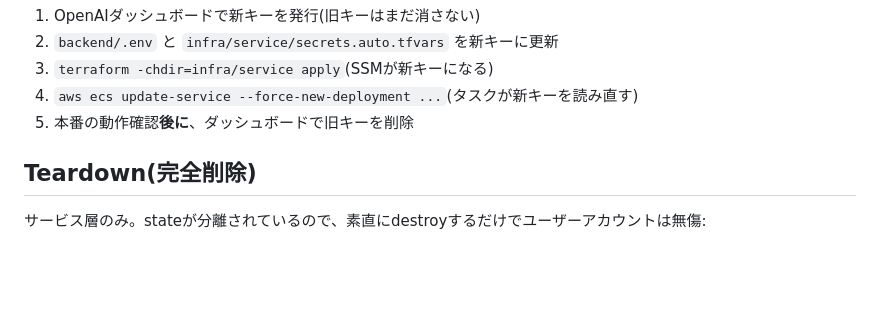
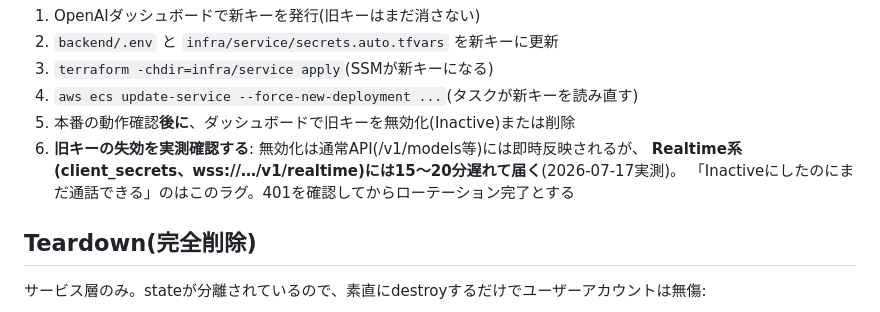
Before and after one commit to yoshiharu-ishii/realtime_voice, a Markdown page: docs/deployment.md, the part around the change. GitHub-like rendering; blank space fills up the shorter version.

Commit message:
deployment.md: キー無効化のRealtime系への伝播ラグ(実測15〜20分)を記録
無効化は通常APIには即時、Realtime系(client_secrets/WS)には遅れて届く
結果整合であることを実測で確認。「無効化した」と「無効になった」は
別物——失効の実測確認までがローテーション。

Co-Authored-By: Claude Fable 5 <noreply@anthropic.com>

```diff
--- a/docs/deployment.md
+++ b/docs/deployment.md
@@ -82,7 +82,10 @@ ACM証明書のDNS検証と初回タスク起動にそれぞれ数分かかる
 2. `backend/.env` と `infra/service/secrets.auto.tfvars` を新キーに更新
 3. `terraform -chdir=infra/service apply`(SSMが新キーになる)
 4. `aws ecs update-service --force-new-deployment ...`(タスクが新キーを読み直す)
-5. 本番の動作確認**後に**、ダッシュボードで旧キーを削除
+5. 本番の動作確認**後に**、ダッシュボードで旧キーを無効化(Inactive)または削除
+6. **旧キーの失効を実測確認する**: 無効化は通常API(/v1/models等)には即時反映されるが、
+   **Realtime系(client_secrets、wss://…/v1/realtime)には15〜20分遅れて届く**(2026-07-17実測)。
+   「Inactiveにしたのにまだ通話できる」のはこのラグ。401を確認してからローテーション完了とする
 
 ## Teardown(完全削除)
 
```
